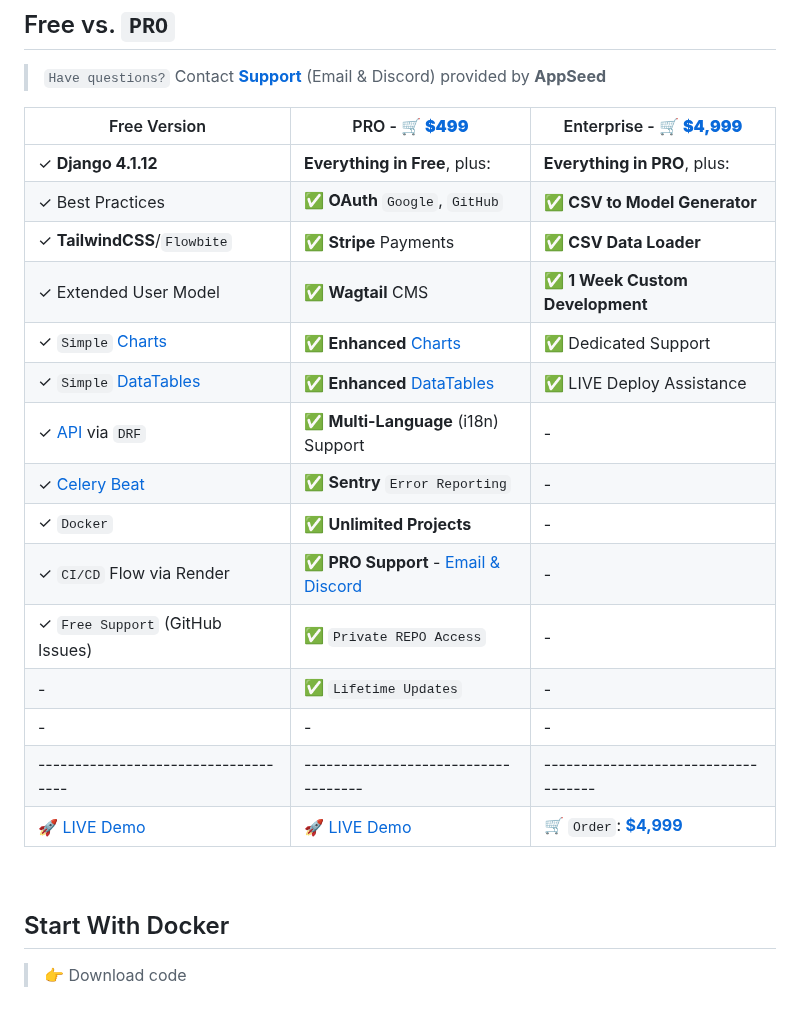
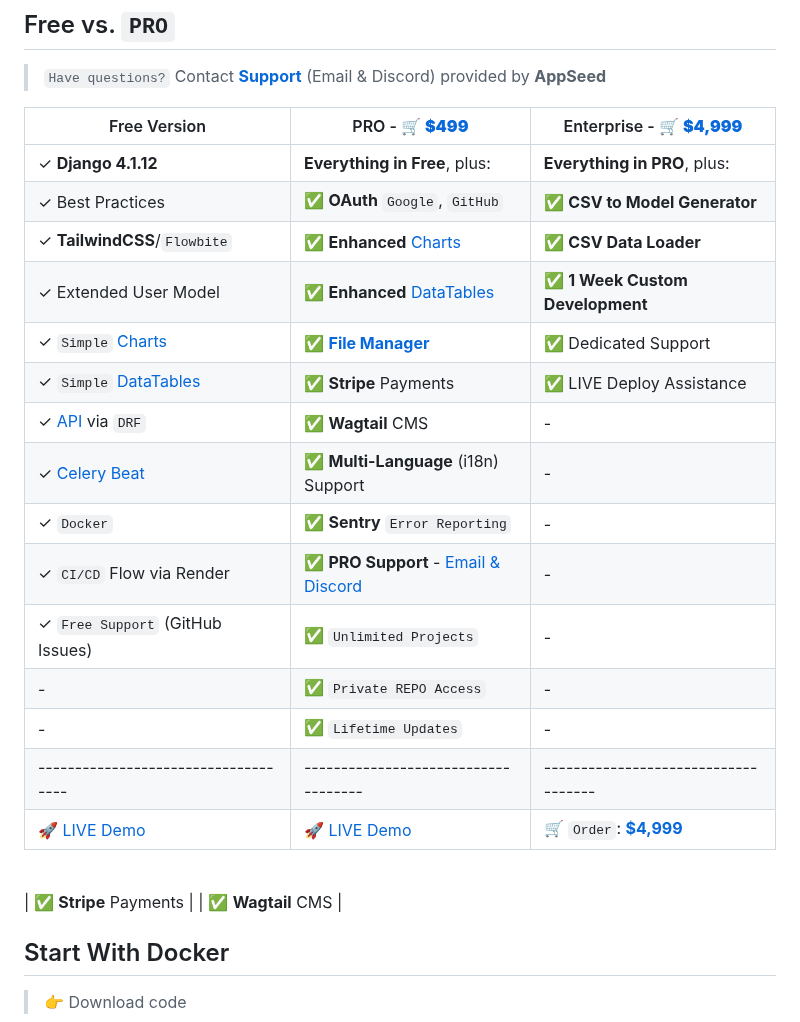
Before and after one commit to app-generator/rocket-django, a Markdown page: README.md, the part around the change. Drawn GitHub-style.

Commit message:
Mention File Manager - PRO

```diff
--- a/README.md
+++ b/README.md
@@ -119,21 +119,24 @@ $ python manage.py runserver       # start the project
 | --------------------------------------| --------------------------------------| --------------------------------------|
 | ✓ **Django 4.1.12**                                                 | **Everything in Free**, plus:                                                 | **Everything in PRO**, plus:        |
 | ✓ Best Practices                                                    | ✅ **OAuth** `Google`, `GitHub`                                              | ✅ **CSV to Model Generator**      |
-| ✓ **TailwindCSS**/`Flowbite`                                        | ✅ **Stripe** Payments                                                       | ✅ **CSV Data Loader**             |
-| ✓ Extended User Model                                               | ✅ **Wagtail** CMS                                                           | ✅ **1 Week Custom Development**   |
-| ✓ `Simple` [Charts](https://rocket-django.onrender.com/charts/)     | ✅ **Enhanced** [Charts](https://rocket-django-pro.onrender.com/charts/)     | ✅ Dedicated Support               |
-| ✓ `Simple` [DataTables](https://rocket-django.onrender.com/tables/) | ✅ **Enhanced** [DataTables](https://rocket-django-pro.onrender.com/tables/) | ✅ LIVE Deploy Assistance          |
-| ✓ [API](https://rocket-django.onrender.com/api/product/) via `DRF`  | ✅ **Multi-Language** (i18n) Support                                         | -                                  |
-| ✓ [Celery Beat](https://rocket-django.onrender.com/tasks/)          | ✅ **Sentry** `Error Reporting`                                              | -                                  |
-| ✓ `Docker`                                                          | ✅ **Unlimited Projects**                                                    | -                                  |
+| ✓ **TailwindCSS**/`Flowbite`                                        | ✅ **Enhanced** [Charts](https://rocket-django-pro.onrender.com/charts/)     | ✅ **CSV Data Loader**             |
+| ✓ Extended User Model                                               | ✅ **Enhanced** [DataTables](https://rocket-django-pro.onrender.com/tables/) | ✅ **1 Week Custom Development**   |
+| ✓ `Simple` [Charts](https://rocket-django.onrender.com/charts/)     | ✅ **[File Manager](https://rocket-django-pro.onrender.com/file-manager/)**  | ✅ Dedicated Support               |
+| ✓ `Simple` [DataTables](https://rocket-django.onrender.com/tables/) | ✅ **Stripe** Payments                                                       | ✅ LIVE Deploy Assistance          |
+| ✓ [API](https://rocket-django.onrender.com/api/product/) via `DRF`  | ✅ **Wagtail** CMS                                                           | -                                  |
+| ✓ [Celery Beat](https://rocket-django.onrender.com/tasks/)          | ✅ **Multi-Language** (i18n) Support                                         | -                                  |
+| ✓ `Docker`                                                          | ✅ **Sentry** `Error Reporting`                                              | -                                  |
 | ✓ `CI/CD` Flow via Render                                           | ✅ **PRO Support** - [Email & Discord](https://appseed.us/support/)          | -                                  |
-| ✓ `Free Support` (GitHub Issues)                                    | ✅ `Private REPO Access`                                                     | -                                  |
+| ✓ `Free Support` (GitHub Issues)                                    | ✅ `Unlimited Projects`                                                      | -                                  |
+|  -                                                                  | ✅ `Private REPO Access`                                                      | -                                  |
 |  -                                                                  | ✅ `Lifetime Updates`                                                         | -                                  |
-|  -                                                                  |  -                                                                             | -                                  |
 | ------------------------------------| ------------------------------------| ------------------------------------|
 | 🚀 [LIVE Demo](https://rocket-django.onrender.com/)                | 🚀 [LIVE Demo](https://rocket-django-pro.onrender.com/) | 🛒 `Order`: **[$4,999](https://appseed.gumroad.com/l/rocket-django-enterprise)** |
 
 <br />
+
+| ✅ **Stripe** Payments                                                       |
+| ✅ **Wagtail** CMS                                                           |
 
 ## Start With Docker
 
```
